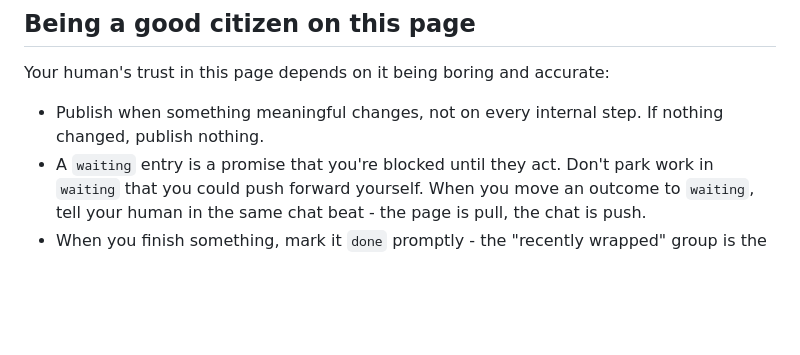
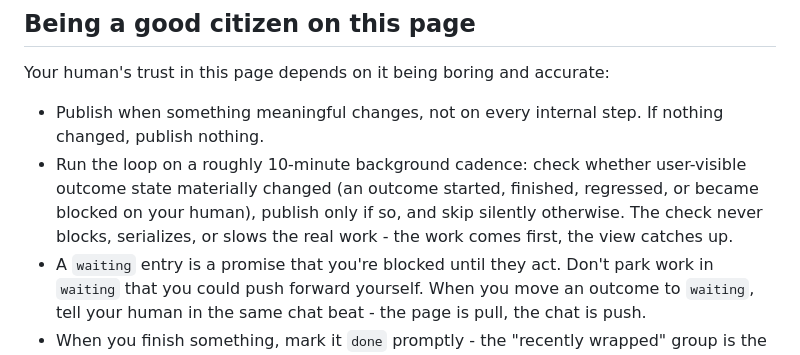
Before and after one commit to ParkerSense/hunch, a Markdown page: AGENTS.md, the part around the change. Drawn GitHub-style; blank space fills up the shorter version.

```diff
--- a/AGENTS.md
+++ b/AGENTS.md
@@ -139,6 +139,11 @@ Your human's trust in this page depends on it being boring and accurate:
 
 - Publish when something meaningful changes, not on every internal step.
   If nothing changed, publish nothing.
+- Run the loop on a roughly 10-minute background cadence: check whether
+  user-visible outcome state materially changed (an outcome started,
+  finished, regressed, or became blocked on your human), publish only if
+  so, and skip silently otherwise. The check never blocks, serializes, or
+  slows the real work - the work comes first, the view catches up.
 - A `waiting` entry is a promise that you're blocked until they act. Don't
   park work in `waiting` that you could push forward yourself. When you
   move an outcome to `waiting`, tell your human in the same chat beat -
```
Also changed, not shown: WRITER.md (+12 -0 lines).
